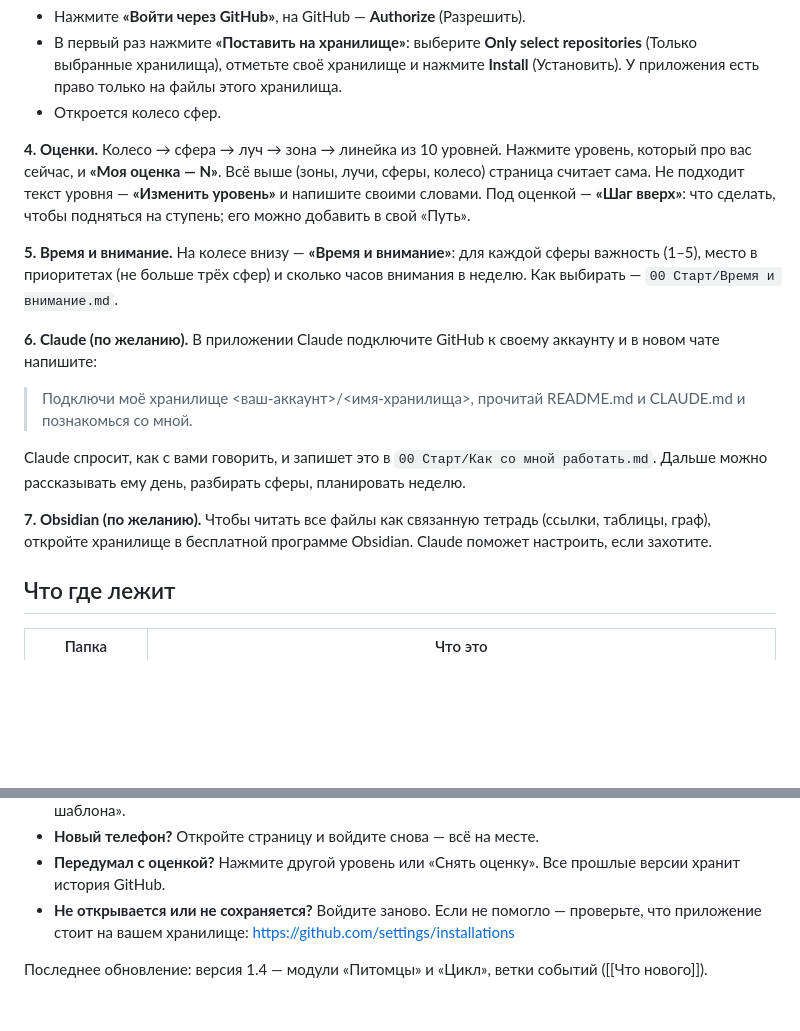
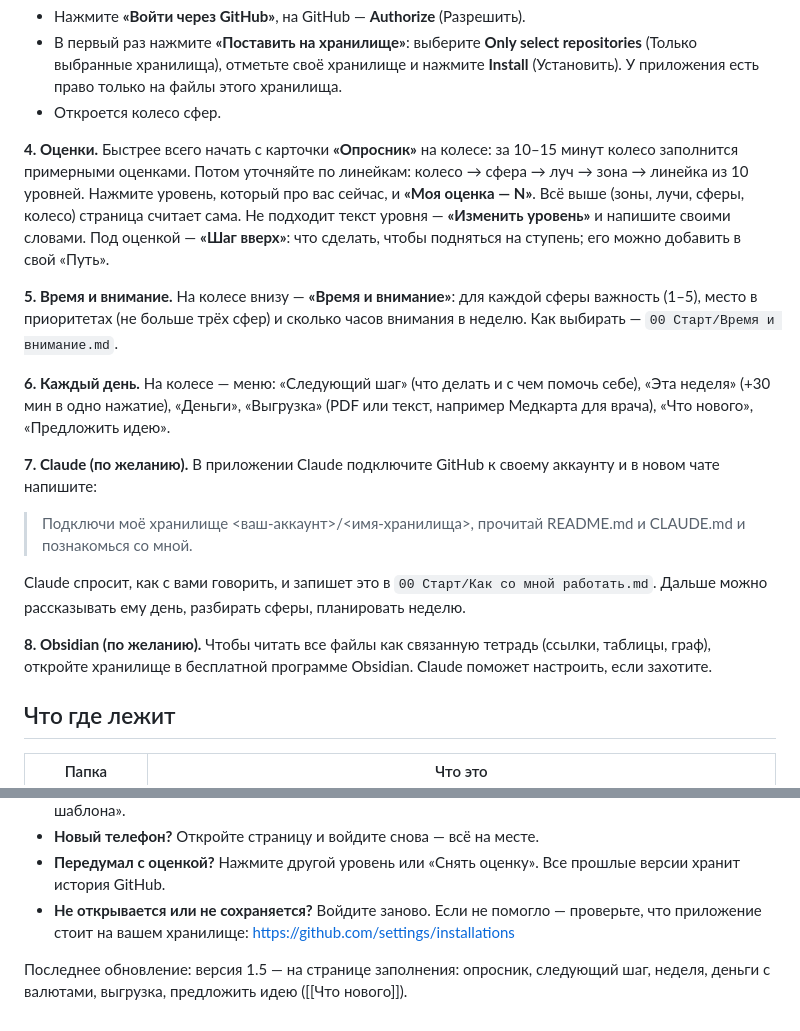
Before and after one commit to HaMiNik91/tsifrovaya-kopiya-shablon, a Markdown page: README.md, 2 parts joined by grey strips. GitHub-like rendering; blank space fills up the shorter version.

Commit message:
Шаблон 1.5: «Что нового», README — экраны страницы заполнения
Co-Authored-By: Claude Opus 5.5 <noreply@anthropic.com>
Claude-Session: https://claude.ai/code/session_0178HguDBLeN7k2b2hKdrkeC

```diff
--- a/README.md
+++ b/README.md
@@ -28,17 +28,19 @@ https://tsifrovaya-kopiya.misha-kharinin.workers.dev
 - В первый раз нажмите **«Поставить на хранилище»**: выберите **Only select repositories** (Только выбранные хранилища), отметьте своё хранилище и нажмите **Install** (Установить). У приложения есть право только на файлы этого хранилища.
 - Откроется колесо сфер.
 
-**4. Оценки.** Колесо → сфера → луч → зона → линейка из 10 уровней. Нажмите уровень, который про вас сейчас, и **«Моя оценка — N»**. Всё выше (зоны, лучи, сферы, колесо) страница считает сама. Не подходит текст уровня — **«Изменить уровень»** и напишите своими словами. Под оценкой — **«Шаг вверх»**: что сделать, чтобы подняться на ступень; его можно добавить в свой «Путь».
+**4. Оценки.** Быстрее всего начать с карточки **«Опросник»** на колесе: за 10–15 минут колесо заполнится примерными оценками. Потом уточняйте по линейкам: колесо → сфера → луч → зона → линейка из 10 уровней. Нажмите уровень, который про вас сейчас, и **«Моя оценка — N»**. Всё выше (зоны, лучи, сферы, колесо) страница считает сама. Не подходит текст уровня — **«Изменить уровень»** и напишите своими словами. Под оценкой — **«Шаг вверх»**: что сделать, чтобы подняться на ступень; его можно добавить в свой «Путь».
 
 **5. Время и внимание.** На колесе внизу — **«Время и внимание»**: для каждой сферы важность (1–5), место в приоритетах (не больше трёх сфер) и сколько часов внимания в неделю. Как выбирать — `00 Старт/Время и внимание.md`.
 
-**6. Claude (по желанию).** В приложении Claude подключите GitHub к своему аккаунту и в новом чате напишите:
+**6. Каждый день.** На колесе — меню: «Следующий шаг» (что делать и с чем помочь себе), «Эта неделя» (+30 мин в одно нажатие), «Деньги», «Выгрузка» (PDF или текст, например Медкарта для врача), «Что нового», «Предложить идею».
+
+**7. Claude (по желанию).** В приложении Claude подключите GitHub к своему аккаунту и в новом чате напишите:
 
 > Подключи моё хранилище <ваш-аккаунт>/<имя-хранилища>, прочитай README.md и CLAUDE.md и познакомься со мной.
 
 Claude спросит, как с вами говорить, и запишет это в `00 Старт/Как со мной работать.md`. Дальше можно рассказывать ему день, разбирать сферы, планировать неделю.
 
-**7. Obsidian (по желанию).** Чтобы читать все файлы как связанную тетрадь (ссылки, таблицы, граф), откройте хранилище в бесплатной программе Obsidian. Claude поможет настроить, если захотите.
+**8. Obsidian (по желанию).** Чтобы читать все файлы как связанную тетрадь (ссылки, таблицы, граф), откройте хранилище в бесплатной программе Obsidian. Claude поможет настроить, если захотите.
 
 ## Что где лежит
 
@@ -63,4 +65,4 @@ Claude спросит, как с вами говорить, и запишет э
 - **Передумал с оценкой?** Нажмите другой уровень или «Снять оценку». Все прошлые версии хранит история GitHub.
 - **Не открывается или не сохраняется?** Войдите заново. Если не помогло — проверьте, что приложение стоит на вашем хранилище: https://github.com/settings/installations
 
-Последнее обновление: версия 1.4 — модули «Питомцы» и «Цикл», ветки событий ([[Что нового]]).
+Последнее обновление: версия 1.5 — на странице заполнения: опросник, следующий шаг, неделя, деньги с валютами, выгрузка, предложить идею ([[Что нового]]).
```
Also changed, not shown: 00 Старт/Что нового.md (+15 -1 lines).
